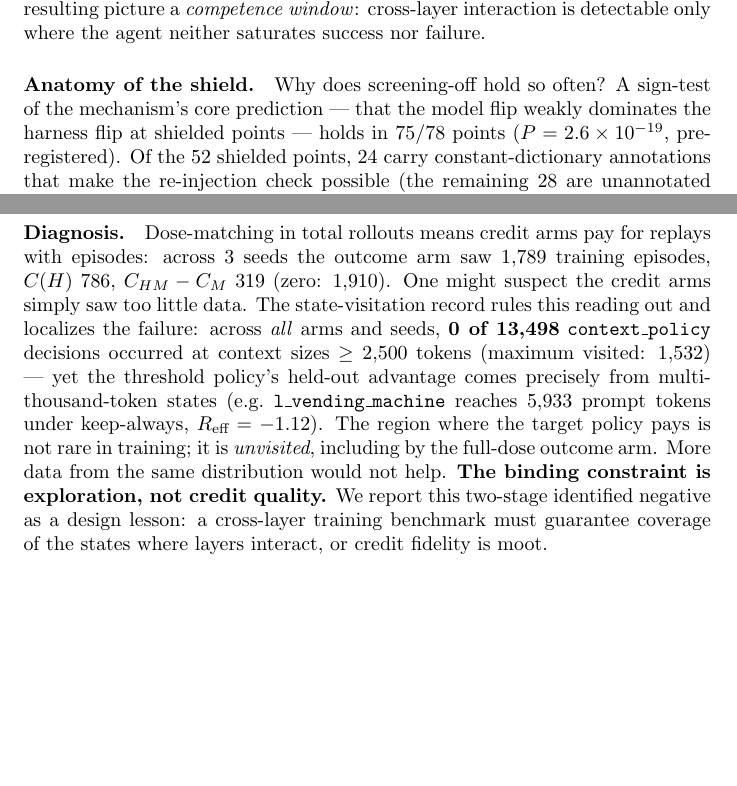
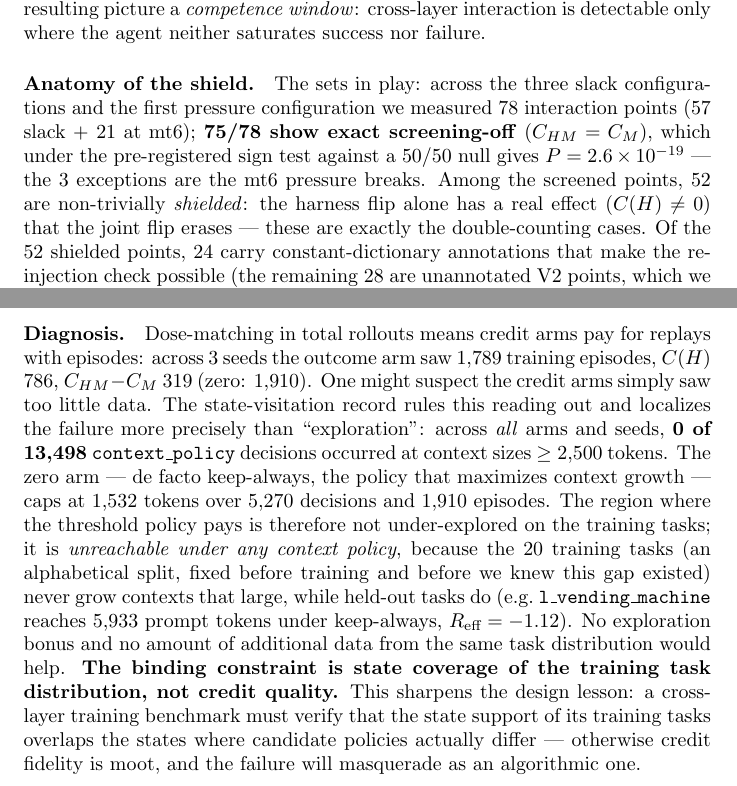
Before and after one commit to marcospaulo429/tcc, a LaTeX paper (paper/main.tex): two parts of pages 7 and 10 of 13, joined at a grey line, cut so that both start at the same text, the shorter picture padded with empty space. Compiled offline with pdfLaTeX.

Commit message:
docs: review 5 — reenquadramento exploration->state coverage, conjuntos 78/75/52 definidos, AUROC com sinal declarado

```diff
--- a/paper/main.tex
+++ b/paper/main.tex
@@ -325,10 +328,15 @@ pressure null is explained by saturation (only 1 non-saturated point).}
 \label{fig:regime}
 \end{figure}
 
-\paragraph{Anatomy of the shield.} Why does screening-off hold so often? A
-sign-test of the mechanism's core prediction --- that the model flip weakly
-dominates the harness flip at shielded points --- holds in 75/78 points
-($P = 2.6\times10^{-19}$, pre-registered). Of the 52 shielded points, 24
+\paragraph{Anatomy of the shield.} The sets in play: across the three slack
+configurations and the first pressure configuration we measured 78
+interaction points (57 slack + 21 at mt6); \textbf{75/78 show exact
+screening-off} ($C_{HM} = C_M$), which under the pre-registered sign test
+against a 50/50 null gives $P = 2.6\times10^{-19}$ --- the 3 exceptions are
+the mt6 pressure breaks. Among the screened points, 52 are non-trivially
+\emph{shielded}: the harness flip
+alone has a real effect ($C(H) \neq 0$) that the joint flip erases --- these
+are exactly the double-counting cases. Of the 52 shielded points, 24
 carry constant-dictionary annotations that make the re-injection check
 possible (the remaining 28 are unannotated V2 points, which we declare
 rather than extrapolate). Among the annotated: \textbf{23/24} show
@@ -439,19 +448,25 @@ outcome-only and zero: 0/3).
 for replays with episodes: across 3 seeds the outcome arm saw 1{,}789
 training episodes, $C(H)$ 786, $C_{HM}-C_M$ 319 (zero: 1{,}910). One might
 suspect the credit arms simply saw too little data. The state-visitation
-record rules this reading out and localizes the failure: across \emph{all}
-arms and seeds, \textbf{0 of 13{,}498} \texttt{context\_policy} decisions
-occurred at context sizes $\geq 2{,}500$ tokens (maximum visited: 1{,}532)
---- yet the threshold policy's held-out advantage comes precisely from
-multi-thousand-token states (e.g.\ \texttt{l\_vending\_machine} reaches
-5{,}933 prompt tokens under keep-always, $R_{\text{eff}} = -1.12$). The
-region where the target policy pays is not rare in training; it is
-\emph{unvisited}, including by the full-dose outcome arm. More data from the
-same distribution would not help.
-\textbf{The binding constraint is exploration, not credit quality.} We
-report this two-stage identified negative as a design lesson: a cross-layer
-training benchmark must guarantee coverage of the states where layers
-interact, or credit fidelity is moot.
+record rules this reading out and localizes the failure more precisely than
+``exploration'': across \emph{all} arms and seeds, \textbf{0 of 13{,}498}
+\texttt{context\_policy} decisions occurred at context sizes
+$\geq 2{,}500$ tokens. The zero arm --- de facto keep-always, the policy
+that maximizes context growth --- caps at 1{,}532 tokens over 5{,}270
+decisions and 1{,}910 episodes. The region where the threshold policy pays
+is therefore not under-explored on the training tasks; it is
+\emph{unreachable under any context policy}, because the 20 training tasks
+(an alphabetical split, fixed before training and before we knew this gap
+existed) never grow contexts that large, while held-out tasks do (e.g.\
+\texttt{l\_vending\_machine} reaches 5{,}933 prompt tokens under
+keep-always, $R_{\text{eff}} = -1.12$). No exploration bonus and no amount
+of additional data from the same task distribution would help.
+\textbf{The binding constraint is state coverage of the training task
+distribution, not credit quality.} This sharpens the design lesson: a
+cross-layer training benchmark must verify that the state support of its
+training tasks overlaps the states where candidate policies actually differ
+--- otherwise credit fidelity is moot, and the failure will masquerade as an
+algorithmic one.
 
 \begin{figure}[t]
 \centering
```
Also changed, not shown: DIARIO-EXPERIMENTAL.md (+19 -0 lines), paper/main.pdf, paper/main.tex (19 more changed lines).
